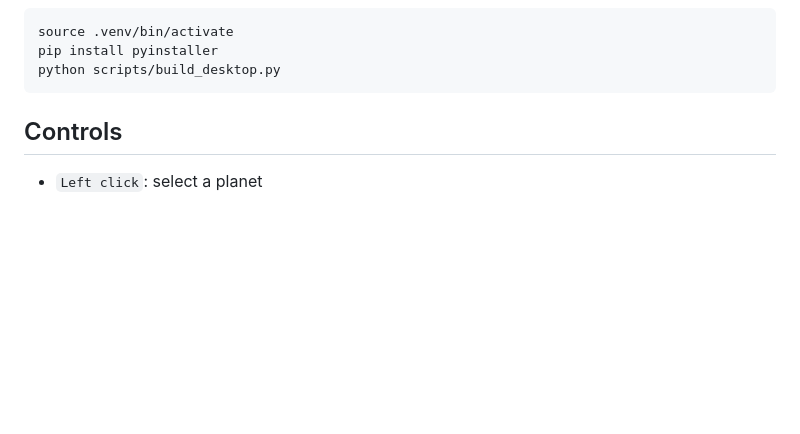
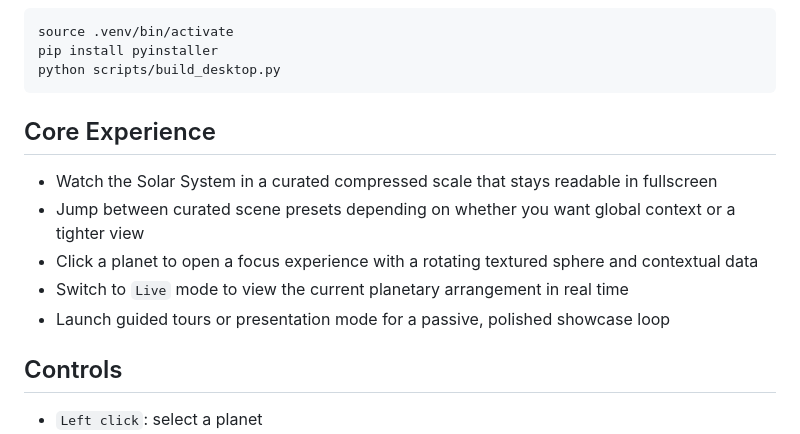
Before and after one commit to MaciejZiel/gravity_studio, a Markdown page: README.md, the part around the change printed below. Rendered like a GitHub page; blank space fills up the shorter version.

````diff
--- a/README.md
+++ b/README.md
@@ -46,6 +68,14 @@ source .venv/bin/activate
 pip install pyinstaller
 python scripts/build_desktop.py
 ```
+
+## Core Experience
+
+- Watch the Solar System in a curated compressed scale that stays readable in fullscreen
+- Jump between curated scene presets depending on whether you want global context or a tighter view
+- Click a planet to open a focus experience with a rotating textured sphere and contextual data
+- Switch to `Live` mode to view the current planetary arrangement in real time
+- Launch guided tours or presentation mode for a passive, polished showcase loop
 
 ## Controls
 
````
Also changed, not shown: other parts of README.md (+45 -23 lines).
